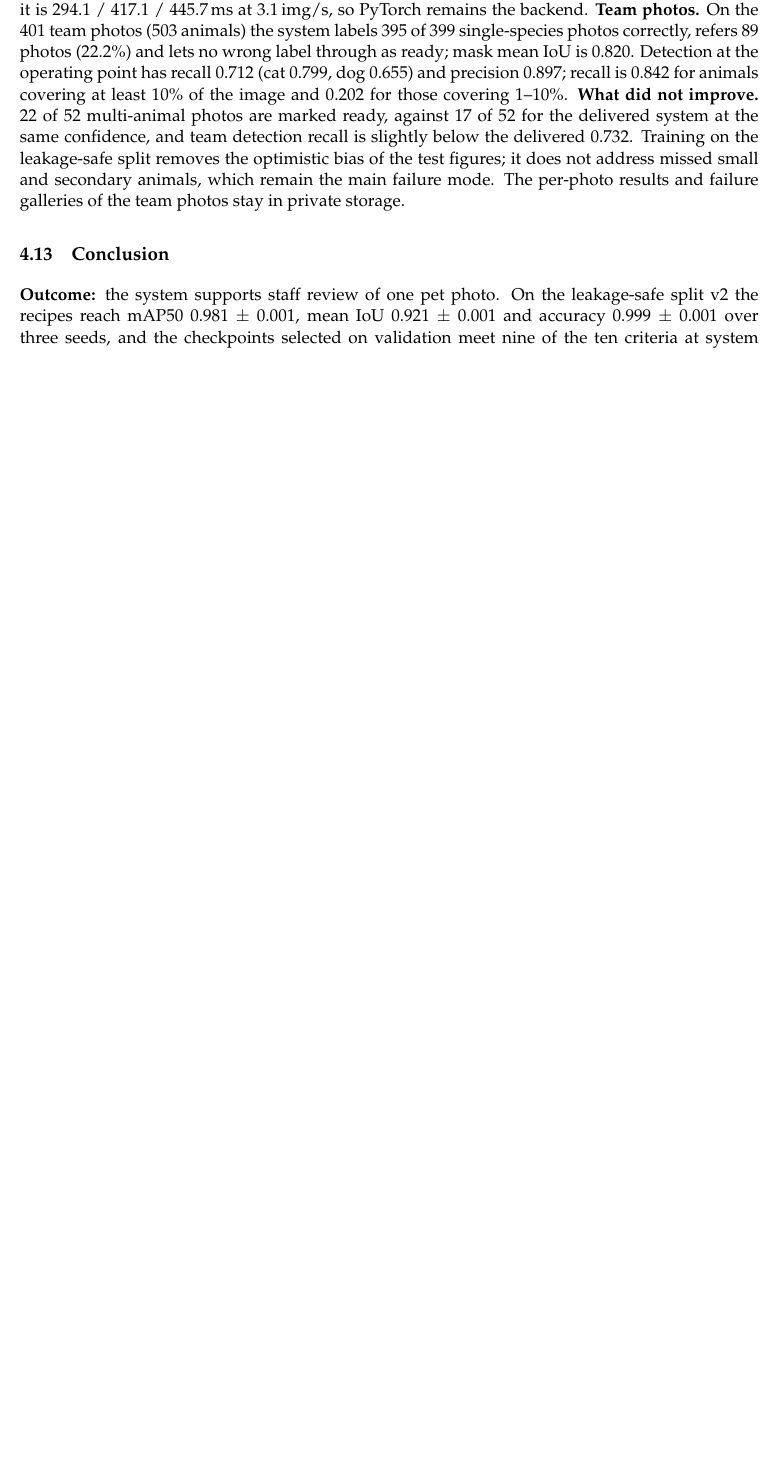
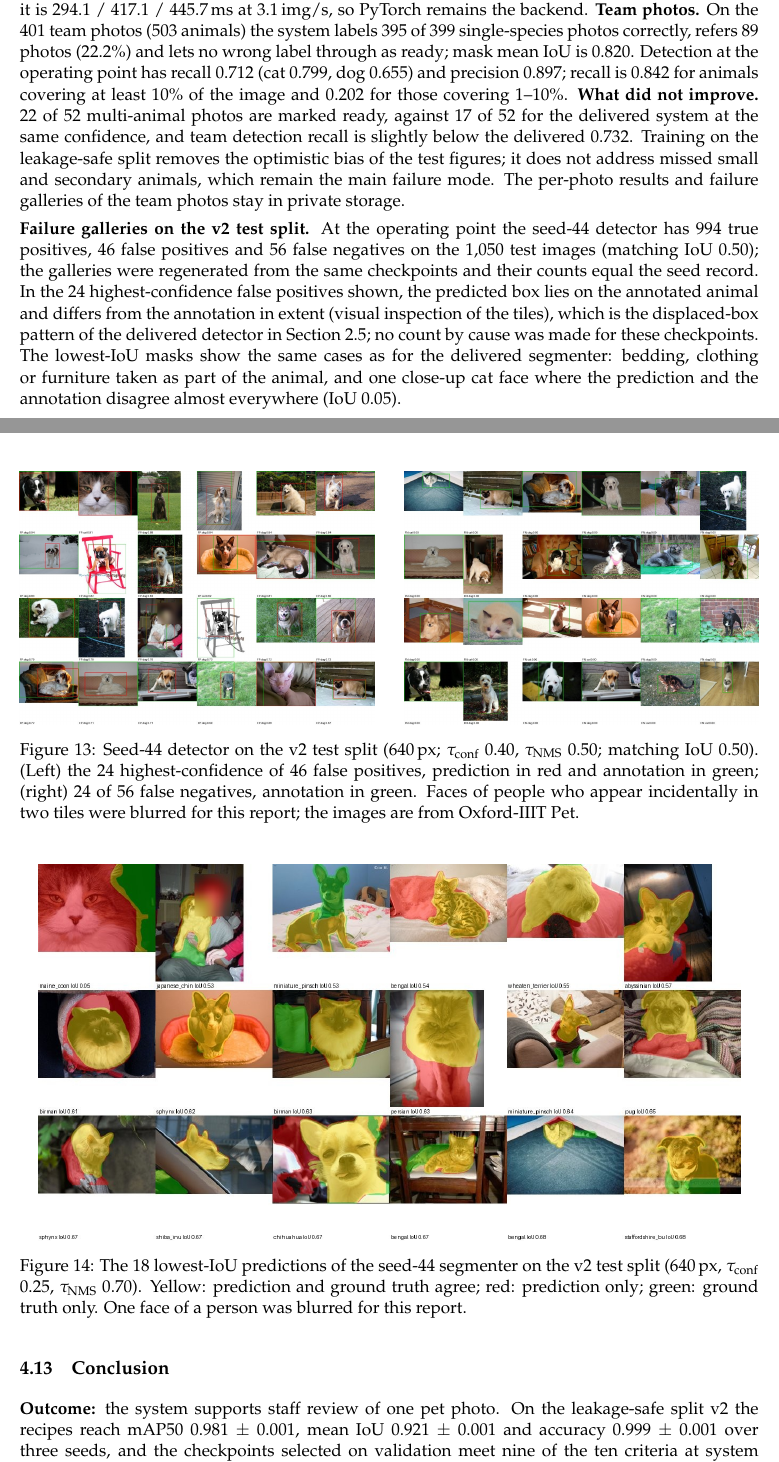
Before and after one commit to Yasser-20-alhajlah/smart-pet-vision, a LaTeX document (smart-pet-vision/phase2/submission/main.tex): part of page 34 of 36 before the commit and two parts of pages 34 and 35 of 37 after it, the two joined at a grey line, cut so that both start at the same text, the shorter picture padded with empty space. Compiled offline with pdfLaTeX; a LaTeX package or settings file that is missing is left out.

Commit message:
Report: failure galleries of the seed-44 split-v2 checkpoints (Section 4.12)
Adds the false-positive, false-negative and lowest-IoU mask galleries on the
v2 test split (46 FP / 56 FN at the operating point; counts equal the seed
record). Faces of people appearing incidentally in three Oxford-IIIT tiles
are blurred; the evidence file records this and the figure hashes.

```diff
--- a/smart-pet-vision/phase2/submission/main.tex
+++ b/smart-pet-vision/phase2/submission/main.tex
@@ -949,6 +949,21 @@ A9b detector ONNX & 4 random inputs, seed 0, bound 0.001 & 0.0038 & Not met \\
 
 On the T4 the in-process latency is 41.0 / 63.5 / 71.3\,ms (p50 / p95 / p99) at 22.0\,img/s, with 253\,MB peak GPU memory (PyTorch allocator) and 1,689\,MB peak RSS; over HTTP with one sequential client it is 49.6 / 71.9 / 79.5\,ms. With the ONNX detector, which ran on the CPU execution provider, it is 294.1 / 417.1 / 445.7\,ms at 3.1\,img/s, so PyTorch remains the backend. \textbf{Team photos.} On the 401 team photos (503 animals) the system labels 395 of 399 single-species photos correctly, refers 89 photos (22.2\%) and lets no wrong label through as ready; mask mean IoU is 0.820. Detection at the operating point has recall 0.712 (cat 0.799, dog 0.655) and precision 0.897; recall is 0.842 for animals covering at least 10\% of the image and 0.202 for those covering 1--10\%. \textbf{What did not improve.} 22 of 52 multi-animal photos are marked ready, against 17 of 52 for the delivered system at the same confidence, and team detection recall is slightly below the delivered 0.732. Training on the leakage-safe split removes the optimistic bias of the test figures; it does not address missed small and secondary animals, which remain the main failure mode. The per-photo results and failure galleries of the team photos stay in private storage.
 
+\textbf{Failure galleries on the v2 test split.} At the operating point the seed-44 detector has 994 true positives, 46 false positives and 56 false negatives on the 1,050 test images (matching IoU 0.50); the galleries were regenerated from the same checkpoints and their counts equal the seed record. In the 24 highest-confidence false positives shown, the predicted box lies on the annotated animal and differs from the annotation in extent (visual inspection of the tiles), which is the displaced-box pattern of the delivered detector in Section~2.5; no count by cause was made for these checkpoints. The lowest-IoU masks show the same cases as for the delivered segmenter: bedding, clothing or furniture taken as part of the animal, and one close-up cat face where the prediction and the annotation disagree almost everywhere (IoU 0.05).
+
+\begin{figure}[H]
+  \centering
+  \includegraphics[width=0.48\linewidth]{figures/P2_v2_seed44_false_positives.jpg}\hfill
+  \includegraphics[width=0.48\linewidth]{figures/P2_v2_seed44_false_negatives.jpg}
+  \caption{Seed-44 detector on the v2 test split (640\,px; \tconf{} 0.40, \tnms{} 0.50; matching IoU 0.50). (Left) the 24 highest-confidence of 46 false positives, prediction in red and annotation in green; (right) 24 of 56 false negatives, annotation in green. Faces of people who appear incidentally in two tiles were blurred for this report; the images are from Oxford-IIIT Pet.}
+\end{figure}
+
+\begin{figure}[H]
+  \centering
+  \includegraphics[width=0.95\linewidth]{figures/P2_v2_seed44_seg_failures.jpg}
+  \caption{The 18 lowest-IoU predictions of the seed-44 segmenter on the v2 test split (640\,px, \tconf{} 0.25, \tnms{} 0.70). Yellow: prediction and ground truth agree; red: prediction only; green: ground truth only. One face of a person was blurred for this report.}
+\end{figure}
+
 \subsection{Conclusion}
 
 \textbf{Outcome:} the system supports staff review of one pet photo. On the leakage-safe split v2 the recipes reach mAP50 0.981 $\pm$ 0.001, mean IoU 0.921 $\pm$ 0.001 and accuracy 0.999 $\pm$ 0.001 over three seeds, and the checkpoints selected on validation meet nine of the ten criteria at system level (Section~\ref{sec:v2seeds}); the figures of the delivered build below are within 0.003 of these on mAP50 and mean IoU. The historical in-process T4 measurement was p50 38.5\,ms and p95 61.4\,ms; the separate HTTP measurement was p95 135.3\,ms. It meets nine of the ten acceptance criteria fixed in advance, and keeps the staff-approval guard on every response. \textbf{Demonstrated:} on Oxford-IIIT Pet test images with one large animal, the fine-tuned detector and segmenter clearly improve on the same models used as is (mAP50 0.939 $\rightarrow$ 0.984; mean IoU 0.830 $\rightarrow$ 0.923), the service meets every acceptance criterion except detector ONNX parity, and every response keeps the staff-approval guard; the 5 November Kaggle runs reproduce the segmentation results with the delivered weights (Section~\ref{sec:kaggle}), and a re-evaluation from the delivered package on 6 November reproduces the six detection and segmentation test metrics exactly (Section~1, Part 13). \textbf{Not demonstrated:} reliable counting of several or small animals (17 of 52 multi-animal team photos wrongly ready; small-animal recall 0 of 10), accuracy on a fresh shelter holdout (the team photos had been inspected), a passing ONNX detector, and T4 timings of the release-candidate code. \textbf{Next steps:} collect new multi-animal shelter photos as an untouched test set, retrain the detector with more small and secondary animals (the corrected boxes alone gave no validation gain, Section~\ref{sec:kaggle}; selection on validation, one final test), and define an ONNX parity test on decisions before running it. Two supplementary runs after the freeze (Section~\ref{sec:supp}) support this plan: oversampling cats improved every validation figure of the detector, and a second detection pass cut the false-ready multi-animal photos from 17 to 10 of 52 at the cost of 82 more referrals. A third (Section~\ref{sec:suppf}) retrained the three models on split v2, which has no crossing group, and found the test metrics within 0.006 mAP50 and 0.003 mean IoU of the reported ones. Until then the system is a staff-supervised assistant, not an automatic gatekeeper.
```
Also changed, not shown: smart-pet-vision/phase2/submission/figures/P2_v2_seed44_false_negatives.jpg (added), smart-pet-vision/phase2/submission/figures/P2_v2_seed44_false_positives.jpg (added), smart-pet-vision/phase2/submission/figures/P2_v2_seed44_seg_failures.jpg (added), 1 other file.
